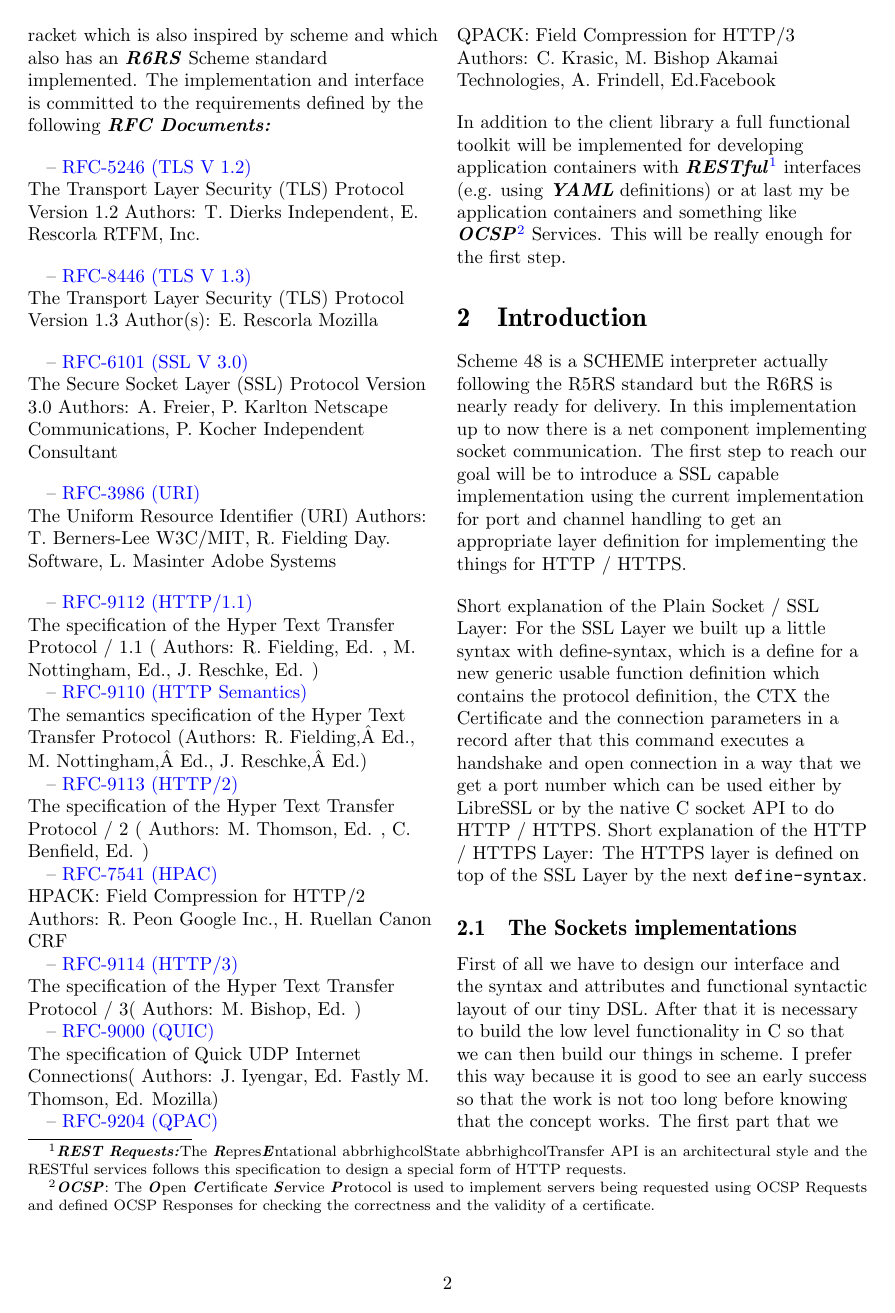
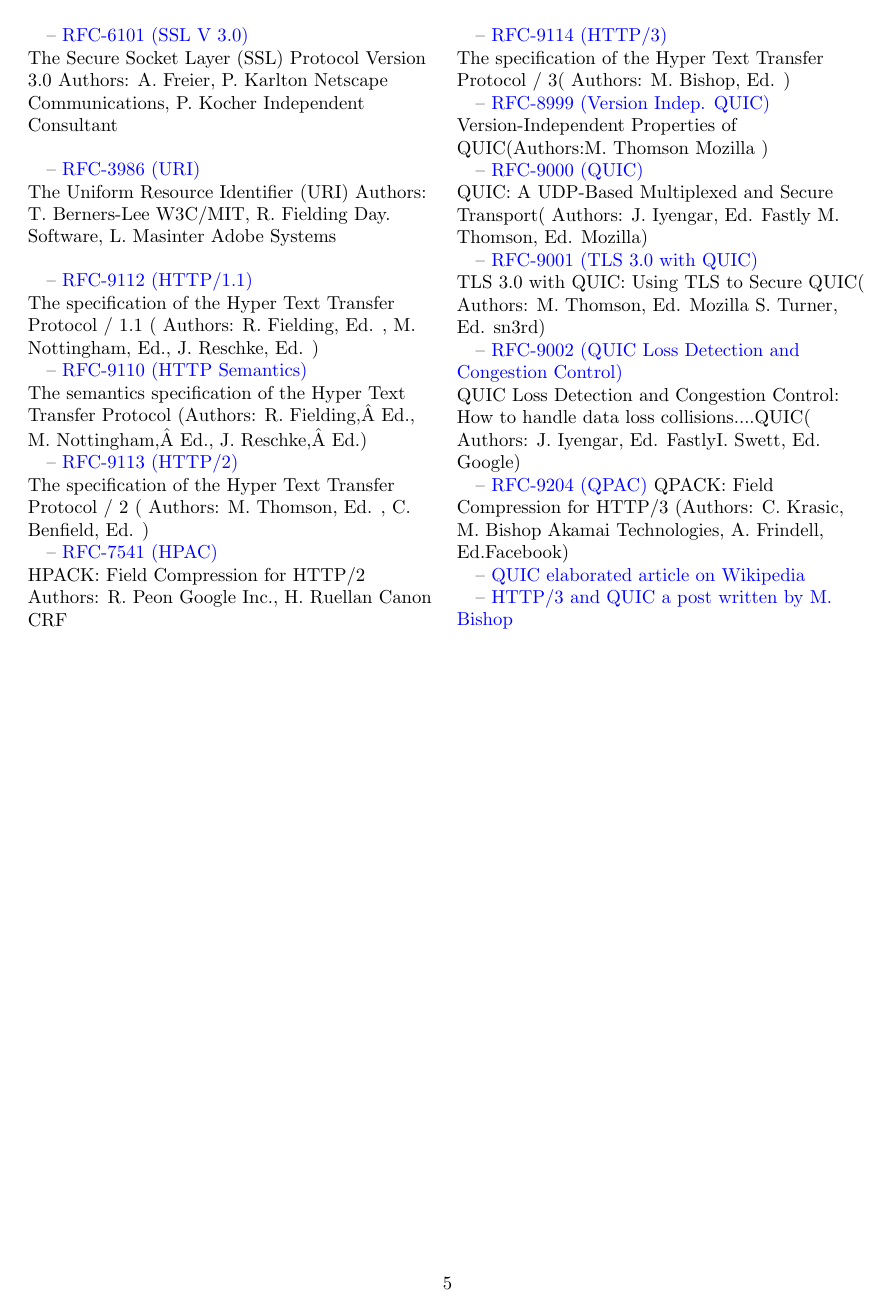
Before and after one commit to hglabplh-tech/S48_HTTP-HTTPS-SSL-Plain-Socket-Library, a LaTeX document (docs/FromTheoryToImplHTTP_F_S48.tex): page 2 of 5 before the commit and page 5 of 5 after it. Compiled offline with pdfLaTeX.

Commit message:
added references to RFC's
RFC references for QUIC and references to posts of HTTP/3 with QUIC explained

```diff
--- a/docs/FromTheoryToImplHTTP_F_S48.tex
+++ b/docs/FromTheoryToImplHTTP_F_S48.tex
@@ -14,7 +14,7 @@
 \usepackage{multirow}
 \usepackage{multicol}
 \usepackage{ifthen}
-\usepackage[colorlinks=true,linkcolor=blue,urlcolor=blue]{hyperref}
+\usepackage[colorlinks=true,linkcolor=brown,urlcolor=blue]{hyperref}
 \usepackage[DIV12]{typearea}
 %% generator Docutils: http://docutils.sourceforge.net/
 \newlength{\admonitionwidth}
@@ -91,33 +91,9 @@ pdfauthor={Harald Glab-Plhak (staatl.gepr. Inf) {\textless}hglabplhak@icloud.com
 What we like to do is to support \abbrhighcol{SSL / HTTP  / HTTPS} in Scheme 48. The interface for that will be implemented nearly implemented as Domain Specific Language for Networking. I will use  \abbrhighcol{LibreSSL} as external library to avoid errors and bugs in the implementation by doing that on my own with much less time than the developers and designers this components have due to much more manpower.
 The goal is to implement the \abbrhighcol{HTTP /1.1} and \abbrhighcol{HTTP/2} and \abbrhighcol{HTTP/3} as well. To get something  like a pseudo standard,  the interface is inspired by the \abbrhighcol{HTTP-EASY} library written in  \abbrhighcol{Racket Language} and is a free style. port of it (we use the codebase and transfer it to real scheme and make it fit to S48)
 \href{https://pkgs.racket-lang.org/package/http-easy-lib}{HTTP-EASY (Lib Site)}  which is implemented in racket which is also inspired by scheme and which also has an \abbrhighcol{R6RS} Scheme standard implemented.
-The implementation and interface is committed to the requirements defined by the following  \abbrhighcol{RFC Documents:}
+The implementation and interface is committed to the requirements defined by the  \abbrhighcol{RFC Documents} linked in \hyperref[sec:references]{References}.
 \end{flushleft}
 
-\begin{flushleft}
-\hspace*{1em}-- \href{https://datatracker.ietf.org/doc/html/rfc5246}{RFC-5246 (TLS V 1.2)}\\The Transport Layer Security (TLS) Protocol Version 1.2 Authors:   T. Dierks
-Independent,  E. Rescorla RTFM, Inc.\\
-\end{flushleft}
-\begin{flushleft}
-\hspace*{1em}-- \href{https://datatracker.ietf.org/doc/html/rfc8446}{RFC-8446 (TLS V 1.3)}\\The Transport Layer Security (TLS) Protocol Version 1.3 Author(s): E. Rescorla Mozilla\\
-\end{flushleft}
-\begin{flushleft}
-\hspace*{1em}-- \href{https://datatracker.ietf.org/doc/html/rfc6101}{RFC-6101 (SSL V 3.0)}\\The Secure Socket Layer  (SSL) Protocol Version 3.0 Authors: A. Freier, P. Karlton Netscape Communications, P. Kocher Independent Consultant\\
-\end{flushleft}
-\begin{flushleft}
-\hspace*{1em}-- \href{https://datatracker.ietf.org/doc/html/rfc3986}{RFC-3986 (URI)}\\The Uniform Resource Identifier (URI) Authors: T. Berners-Lee W3C/MIT, R. Fielding Day. Software, L. Masinter Adobe Systems\\
-\end{flushleft}
-\begin{flushleft}
-\hspace*{1em}-- \href{https://www.rfc-editor.org/rfc/rfc9112.pdf}{RFC-9112 (HTTP/1.1)}\\The specification of the Hyper Text Transfer Protocol / 1.1 ( Authors: R. Fielding, Ed. , M. Nottingham, Ed.,  J. Reschke, Ed. ) \\
-\hspace*{1em}-- \href{https://www.rfc-editor.org/rfc/rfc9110.pdf}{RFC-9110 (HTTP Semantics)} \\The semantics specification of the Hyper Text Transfer Protocol (Authors: R. Fielding, Ed., M. Nottingham, Ed., J. Reschke, Ed.)\\
-\hspace*{1em}-- \href{https://www.rfc-editor.org/rfc/rfc9113.pdf}{RFC-9113 (HTTP/2)} \\The specification of the Hyper Text Transfer Protocol / 2 ( Authors:             M. Thomson, Ed. , C. Benfield, Ed. )\\
-\hspace*{1em}-- \href{https://www.rfc-editor.org/rfc/pdfrfc/rfc7541.txt.pdf}{RFC-7541 (HPAC)} \\HPACK: Field Compression for HTTP/2 Authors:  R. Peon Google Inc., H. Ruellan Canon CRF\\
-\hspace*{1em}-- \href{https://www.rfc-editor.org/rfc/rfc9114.pdf}{RFC-9114 (HTTP/3)} \\The specification of the Hyper Text Transfer Protocol / 3( Authors: M. Bishop, Ed. ) \\
-\hspace*{1em}-- \href{https://www.rfc-editor.org/rfc/rfc9000.pdf}{RFC-9000 (QUIC)} \\The specification of Quick UDP Internet Connections( Authors: J. Iyengar, Ed. Fastly
-M. Thomson, Ed. Mozilla) \\
-\hspace*{1em}-- \href{https://www.rfc-editor.org/rfc/rfc9204.pdf}{RFC-9204 (QPAC)} \\QPACK: Field Compression for HTTP/3 Authors: C. Krasic, M. Bishop Akamai Technologies,
-A. Frindell, Ed.Facebook
-\end{flushleft}
 \begin{flushleft}
 In addition to the client library a full  functional toolkit will be implemented for developing application containers with \abbrhighcol {RESTful}\footnote{\abbrhighcol {REST Requests:}The \abbrhighcol {R}epres\abbrhighcol  {E}ntational abbrhighcol{S}tate abbrhighcol{T}ransfer API is an architectural style and the RESTful services follows this specification to design a special form of HTTP requests.} interfaces (e.g. using \abbrhighcol {YAML} definitions) or at last my be application containers and something like \abbrhighcol {OCSP}\footnote{ \abbrhighcol {OCSP}: The \abbrhighcol  {O}pen \abbrhighcol {C}ertificate \abbrhighcol  {S}ervice \abbrhighcol  {P}rotocol is used to implement servers being requested using OCSP Requests and defined OCSP  Responses for checking the correctness and the validity of a certificate.} Services.
 This will be really enough for the first step.
@@ -263,2 +247,26 @@ The HTTP/2 protocol is. built on top of the TCP/IP. protocol. A. header values c
+\end{flushleft}
+\begin{flushleft}
+\hspace*{1em}-- \href{https://datatracker.ietf.org/doc/html/rfc6101}{RFC-6101 (SSL V 3.0)}\\The Secure Socket Layer  (SSL) Protocol Version 3.0 Authors: A. Freier, P. Karlton Netscape Communications, P. Kocher Independent Consultant\\
+\end{flushleft}
+\begin{flushleft}
+\hspace*{1em}-- \href{https://datatracker.ietf.org/doc/html/rfc3986}{RFC-3986 (URI)}\\The Uniform Resource Identifier (URI) Authors: T. Berners-Lee W3C/MIT, R. Fielding Day. Software, L. Masinter Adobe Systems\\
+\end{flushleft}
+\begin{flushleft}
+\hspace*{1em}-- \href{https://www.rfc-editor.org/rfc/rfc9112.pdf}{RFC-9112 (HTTP/1.1)}\\The specification of the Hyper Text Transfer Protocol / 1.1 ( Authors: R. Fielding, Ed. , M. Nottingham, Ed.,  J. Reschke, Ed. ) \\
+\hspace*{1em}-- \href{https://www.rfc-editor.org/rfc/rfc9110.pdf}{RFC-9110 (HTTP Semantics)} \\The semantics specification of the Hyper Text Transfer Protocol (Authors: R. Fielding, Ed., M. Nottingham, Ed., J. Reschke, Ed.)\\
+\hspace*{1em}-- \href{https://www.rfc-editor.org/rfc/rfc9113.pdf}{RFC-9113 (HTTP/2)} \\The specification of the Hyper Text Transfer Protocol / 2 ( Authors:             M. Thomson, Ed. , C. Benfield, Ed. )\\
+\hspace*{1em}-- \href{https://www.rfc-editor.org/rfc/pdfrfc/rfc7541.txt.pdf}{RFC-7541 (HPAC)} \\HPACK: Field Compression for HTTP/2 Authors:  R. Peon Google Inc., H. Ruellan Canon CRF\\
+\hspace*{1em}-- \href{https://www.rfc-editor.org/rfc/rfc9114.pdf}{RFC-9114 (HTTP/3)} \\The specification of the Hyper Text Transfer Protocol / 3( Authors: M. Bishop, Ed. ) \\
+\hspace*{1em}-- \href{https://www.rfc-editor.org/rfc/rfc8999.pdf}{RFC-8999 (Version Indep. QUIC)} \\Version-Independent Properties of QUIC(Authors:M. Thomson Mozilla ) \\
+\hspace*{1em}-- \href{https://www.rfc-editor.org/rfc/rfc9000.pdf}{RFC-9000 (QUIC)} \\QUIC: A UDP-Based Multiplexed and Secure Transport( Authors: J. Iyengar, Ed. Fastly
+M. Thomson, Ed. Mozilla) \\
+\hspace*{1em}-- \href{https://www.rfc-editor.org/rfc/rfc9001.pdf}{RFC-9001 (TLS 3.0 with QUIC)} \\TLS 3.0 with QUIC: Using TLS to Secure QUIC( Authors: M. Thomson, Ed. Mozilla
+S. Turner, Ed. sn3rd) \\
+\hspace*{1em}-- \href{https://www.rfc-editor.org/rfc/rfc9002.pdf}{RFC-9002 (QUIC Loss Detection and Congestion Control)} \\QUIC Loss Detection and Congestion Control: How to handle data loss collisions....QUIC( Authors: J. Iyengar, Ed. FastlyI. Swett, Ed. Google) \\
+\hspace*{1em}-- \href{https://www.rfc-editor.org/rfc/rfc9204.pdf}{RFC-9204 (QPAC)}  QPACK: Field Compression for HTTP/3 (Authors: C. Krasic, M. Bishop Akamai Technologies,
+A. Frindell, Ed.Facebook) \\
+\hspace*{1em}-- \href{https://en.wikipedia.org/wiki/QUIC}{QUIC elaborated article on Wikipedia}\\
+\hspace*{1em}-- \href{https://www.akamai.com/blog/performance/http3-and-quic-past-present-and-future}{HTTP/3 and QUIC a post written by  M. Bishop}\\
+\end{flushleft}
 \end{multicols}
 \end{document}
```
Also changed, not shown: docs/FromTheoryToImplHTTP_F_S48.pdf, docs/FromTheoryToImplHTTP_F_S48.tex (8 more changed lines).
